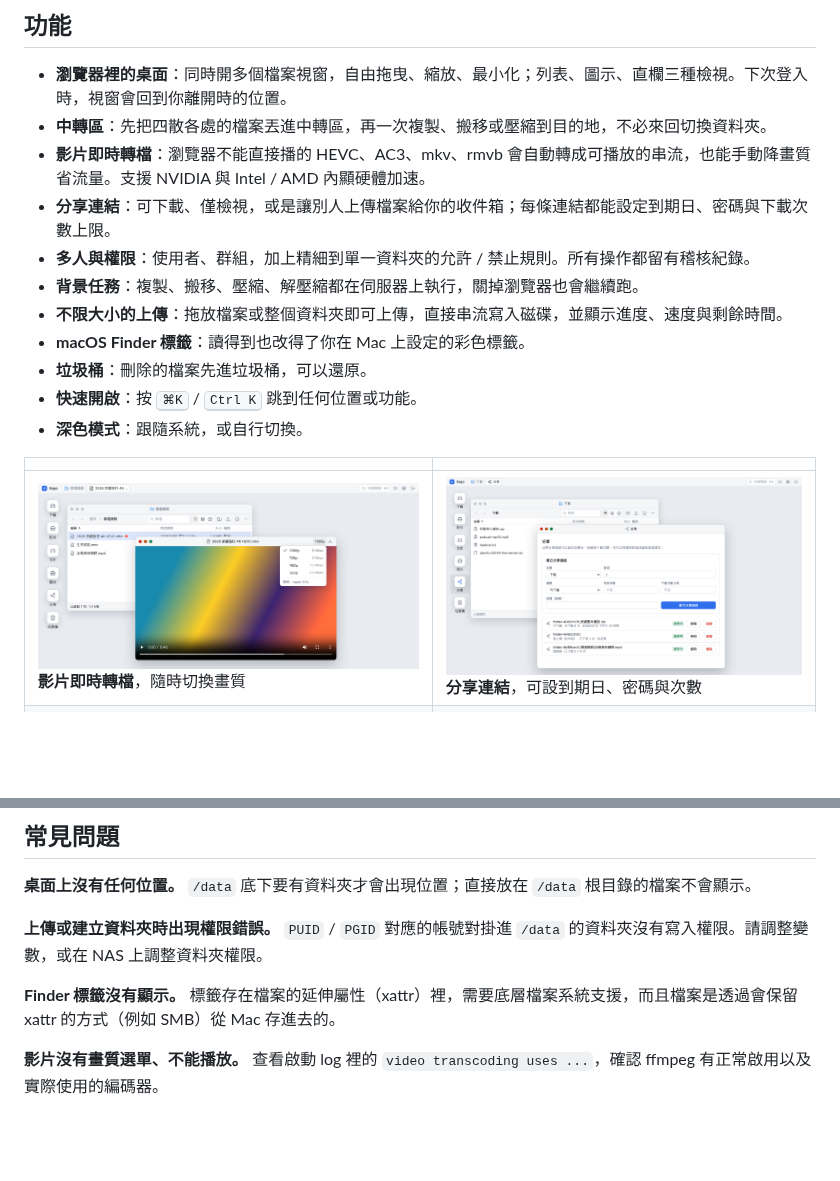
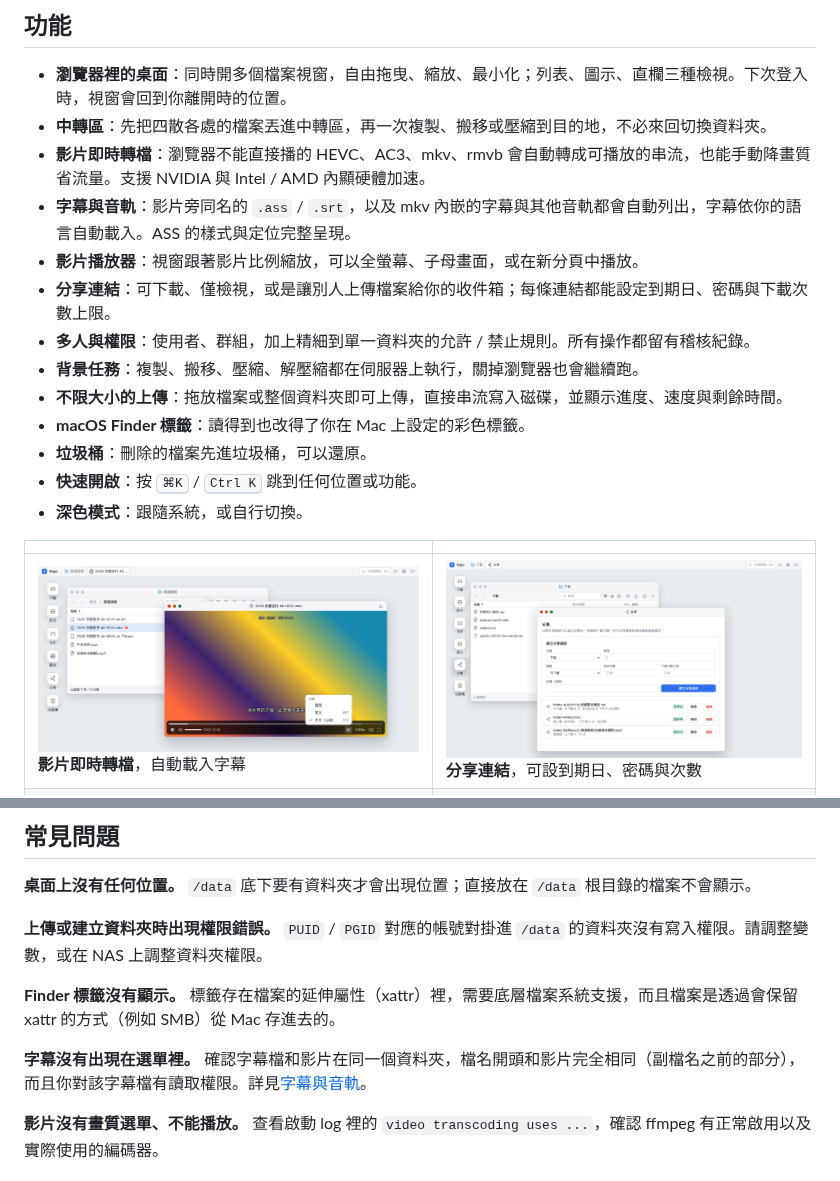
Before and after one commit to gnehs/Kago, a Markdown page: README.md, 2 parts joined by grey strips. Drawn GitHub-style; pictures changed too: docs/screenshots/video.png; blank space fills up the shorter version.

Commit message:
docs: document subtitles and retake the video screenshot

```diff
--- a/README.md
+++ b/README.md
@@ -16,6 +16,8 @@
 - **瀏覽器裡的桌面**：同時開多個檔案視窗，自由拖曳、縮放、最小化；列表、圖示、直欄三種檢視。下次登入時，視窗會回到你離開時的位置。
 - **中轉區**：先把四散各處的檔案丟進中轉區，再一次複製、搬移或壓縮到目的地，不必來回切換資料夾。
 - **影片即時轉檔**：瀏覽器不能直接播的 HEVC、AC3、mkv、rmvb 會自動轉成可播放的串流，也能手動降畫質省流量。支援 NVIDIA 與 Intel / AMD 內顯硬體加速。
+- **字幕與音軌**：影片旁同名的 `.ass` / `.srt`，以及 mkv 內嵌的字幕與其他音軌都會自動列出，字幕依你的語言自動載入。ASS 的樣式與定位完整呈現。
+- **影片播放器**：視窗跟著影片比例縮放，可以全螢幕、子母畫面，或在新分頁中播放。
 - **分享連結**：可下載、僅檢視，或是讓別人上傳檔案給你的收件箱；每條連結都能設定到期日、密碼與下載次數上限。
 - **多人與權限**：使用者、群組，加上精細到單一資料夾的允許 / 禁止規則。所有操作都留有稽核紀錄。
 - **背景任務**：複製、搬移、壓縮、解壓縮都在伺服器上執行，關掉瀏覽器也會繼續跑。
@@ -27,7 +29,7 @@
 
 | | |
 | --- | --- |
-| ![影片預覽與畫質選單](docs/screenshots/video.png) **影片即時轉檔**，隨時切換畫質 | ![分享連結管理](docs/screenshots/shares.png) **分享連結**，可設到期日、密碼與次數 |
+| ![影片播放器與字幕選單](docs/screenshots/video.png) **影片即時轉檔**，自動載入字幕 | ![分享連結管理](docs/screenshots/shares.png) **分享連結**，可設到期日、密碼與次數 |
 | ![權限規則設定](docs/screenshots/permissions.png) **資料夾層級的權限**，依使用者或群組設定 | ![深色模式與快速開啟](docs/screenshots/dark.png) **深色模式**與 <kbd>⌘K</kbd> 快速開啟 |
 
 ## 快速開始
@@ -163,6 +193,9 @@ Compose 則是 `docker compose pull && docker compose up -d`。所有狀態都
 **Finder 標籤沒有顯示。**
 標籤存在檔案的延伸屬性（xattr）裡，需要底層檔案系統支援，而且檔案是透過會保留 xattr 的方式（例如 SMB）從 Mac 存進去的。
 
+**字幕沒有出現在選單裡。**
+確認字幕檔和影片在同一個資料夾，檔名開頭和影片完全相同（副檔名之前的部分），而且你對該字幕檔有讀取權限。詳見[字幕與音軌](#字幕與音軌)。
+
 **影片沒有畫質選單、不能播放。**
 查看啟動 log 裡的 `video transcoding uses ...`，確認 ffmpeg 有正常啟用以及實際使用的編碼器。
 
```
Also changed, not shown: other parts of README.md (+28 -0 lines).
